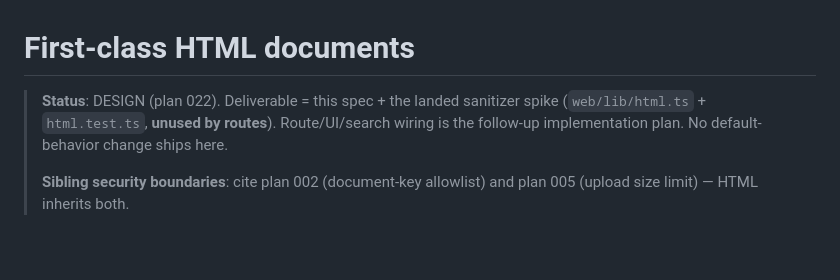
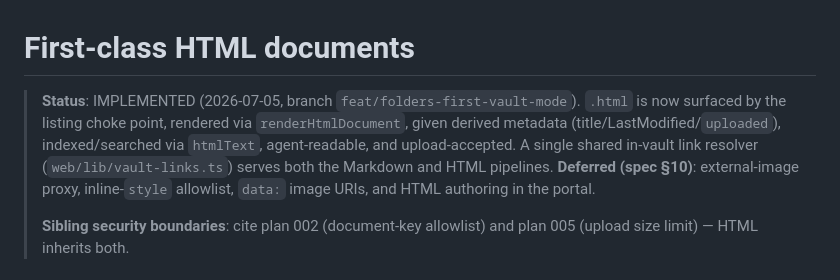
Before and after one commit to llamojha/wiki-llm, a Markdown page: specs/html-documents.md, the part around the change. Rendered like a GitHub page; blank space fills up the shorter version.

```diff
--- a/specs/html-documents.md
+++ b/specs/html-documents.md
@@ -1,9 +1,12 @@
 # First-class HTML documents
 
-> **Status**: DESIGN (plan 022). Deliverable = this spec + the landed
-> sanitizer spike (`web/lib/html.ts` + `html.test.ts`, **unused by routes**).
-> Route/UI/search wiring is the follow-up implementation plan. No
-> default-behavior change ships here.
+> **Status**: IMPLEMENTED (2026-07-05, branch `feat/folders-first-vault-mode`).
+> `.html` is now surfaced by the listing choke point, rendered via
+> `renderHtmlDocument`, given derived metadata (title/LastModified/`uploaded`),
+> indexed/searched via `htmlText`, agent-readable, and upload-accepted. A single
+> shared in-vault link resolver (`web/lib/vault-links.ts`) serves both the
+> Markdown and HTML pipelines. **Deferred (spec §10)**: external-image proxy,
+> inline-`style` allowlist, `data:` image URIs, and HTML authoring in the portal.
 >
 > **Sibling security boundaries**: cite plan 002 (document-key allowlist) and
 > plan 005 (upload size limit) — HTML inherits both.
```
Also changed, not shown: specs/folder-first-vault.md (+7 -4 lines).
